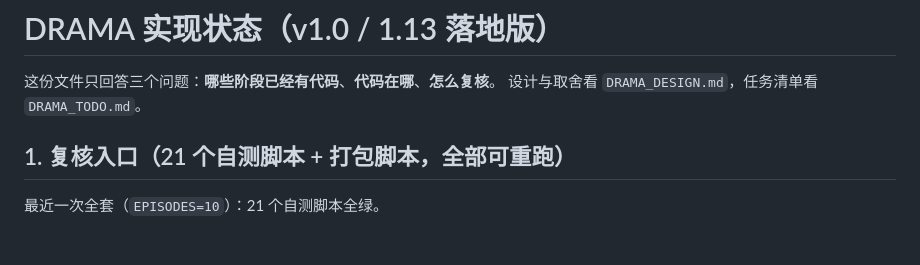
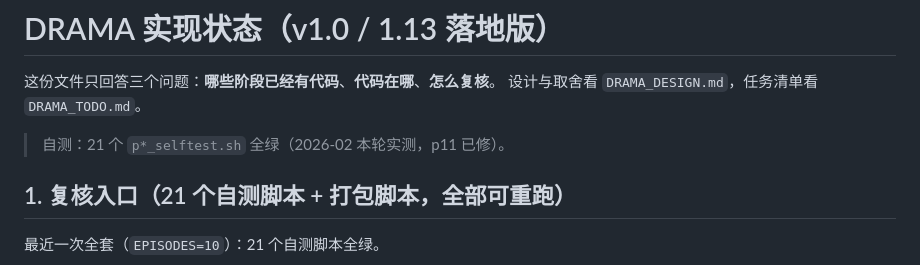
Before and after one commit to uya-lang/uya-agent, a Markdown page: drama_plugin/docs/DRAMA_STATUS.md, the part around the change. GitHub-like rendering; blank space fills up the shorter version.

```diff
--- a/drama_plugin/docs/DRAMA_STATUS.md
+++ b/drama_plugin/docs/DRAMA_STATUS.md
@@ -2,6 +2,8 @@
 
 这份文件只回答三个问题：**哪些阶段已经有代码**、**代码在哪**、**怎么复核**。
 设计与取舍看 `DRAMA_DESIGN.md`，任务清单看 `DRAMA_TODO.md`。
+
+> 自测：21 个 `p*_selftest.sh` 全绿（2026-02 本轮实测，p11 已修）。
 
 ## 1. 复核入口（21 个自测脚本 + 打包脚本，全部可重跑）
 
```
Also changed, not shown: drama_plugin/docs/DRAMA_TODO.md (+11 -11 lines), drama_plugin/docs/P0_FINDINGS.md (added, +56 -0 lines).
